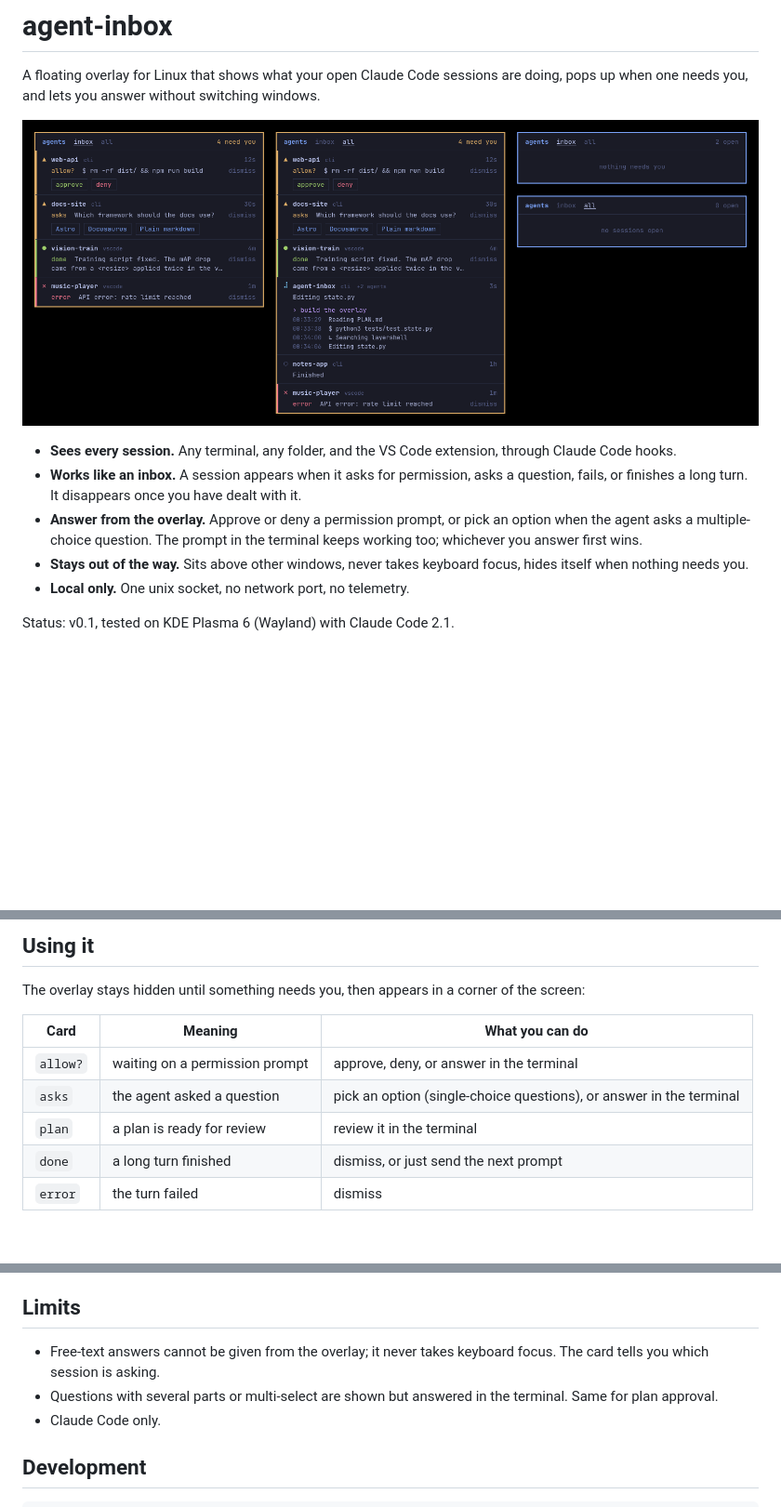
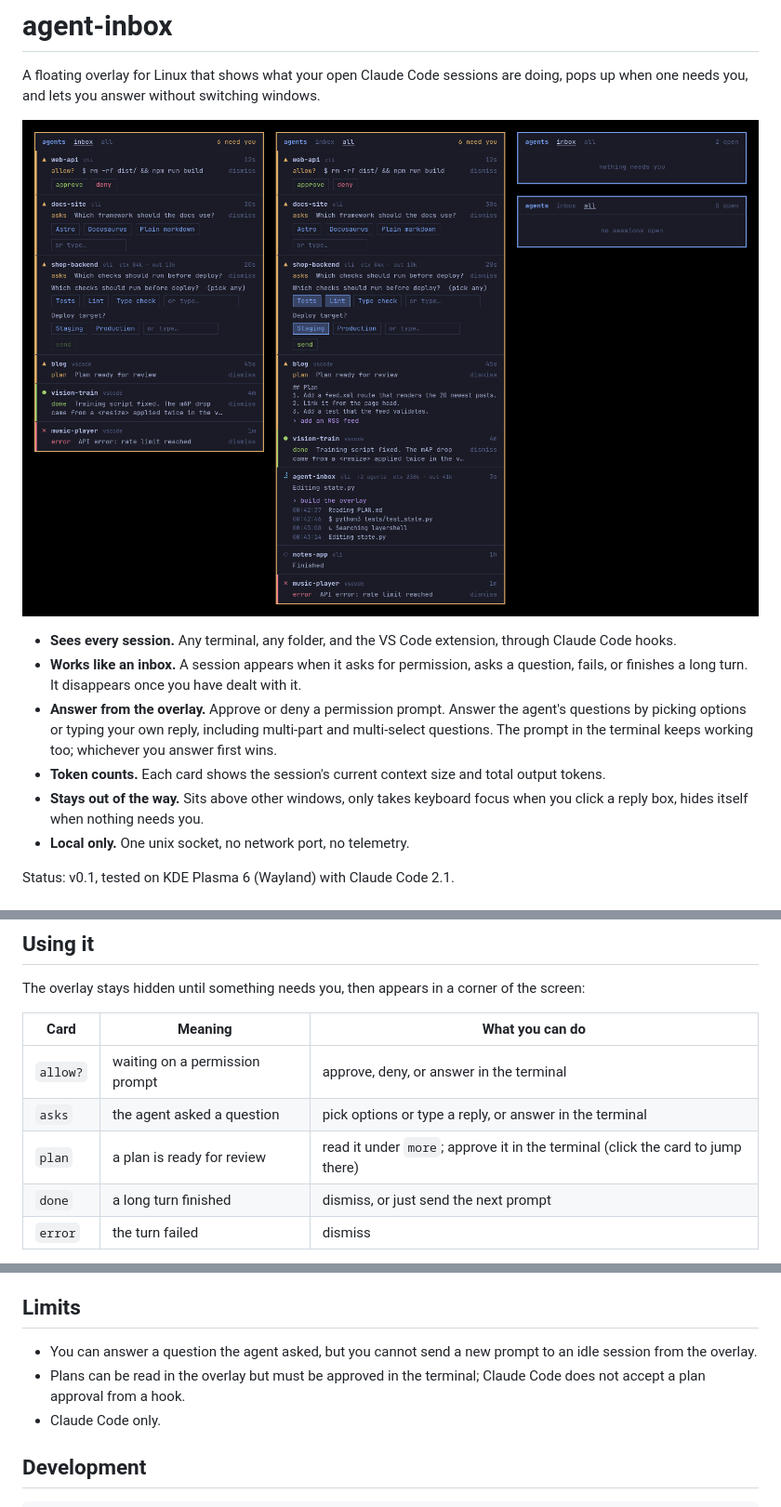
Before and after one commit to vp916/agent-inbox, a Markdown page: README.md, 3 parts joined by grey strips. Shown at 93% size. GitHub-like rendering; pictures changed too: docs/preview.png; blank space fills up the shorter version.

```diff
--- a/README.md
+++ b/README.md
@@ -6,8 +6,9 @@ A floating overlay for Linux that shows what your open Claude Code sessions are
 
 - **Sees every session.** Any terminal, any folder, and the VS Code extension, through Claude Code hooks.
 - **Works like an inbox.** A session appears when it asks for permission, asks a question, fails, or finishes a long turn. It disappears once you have dealt with it.
-- **Answer from the overlay.** Approve or deny a permission prompt, or pick an option when the agent asks a multiple-choice question. The prompt in the terminal keeps working too; whichever you answer first wins.
-- **Stays out of the way.** Sits above other windows, never takes keyboard focus, hides itself when nothing needs you.
+- **Answer from the overlay.** Approve or deny a permission prompt. Answer the agent's questions by picking options or typing your own reply, including multi-part and multi-select questions. The prompt in the terminal keeps working too; whichever you answer first wins.
+- **Token counts.** Each card shows the session's current context size and total output tokens.
+- **Stays out of the way.** Sits above other windows, only takes keyboard focus when you click a reply box, hides itself when nothing needs you.
 - **Local only.** One unix socket, no network port, no telemetry.
 
 Status: v0.1, tested on KDE Plasma 6 (Wayland) with Claude Code 2.1.
@@ -60,8 +61,8 @@ The overlay stays hidden until something needs you, then appears in a corner of
 | Card | Meaning | What you can do |
 |---|---|---|
 | `allow?` | waiting on a permission prompt | approve, deny, or answer in the terminal |
-| `asks` | the agent asked a question | pick an option (single-choice questions), or answer in the terminal |
-| `plan` | a plan is ready for review | review it in the terminal |
+| `asks` | the agent asked a question | pick options or type a reply, or answer in the terminal |
+| `plan` | a plan is ready for review | read it under `more`; approve it in the terminal (click the card to jump there) |
 | `done` | a long turn finished | dismiss, or just send the next prompt |
 | `error` | the turn failed | dismiss |
 
@@ -124,8 +127,8 @@ Your prompts, tool calls and the agent's last message of each turn are written t
 
 ## Limits
 
-- Free-text answers cannot be given from the overlay; it never takes keyboard focus. The card tells you which session is asking.
-- Questions with several parts or multi-select are shown but answered in the terminal. Same for plan approval.
+- You can answer a question the agent asked, but you cannot send a new prompt to an idle session from the overlay.
+- Plans can be read in the overlay but must be approved in the terminal; Claude Code does not accept a plan approval from a hook.
 - Claude Code only.
 
 ## Development
```
Also changed, not shown: other parts of README.md (+4 -2 lines), 8 other files.
